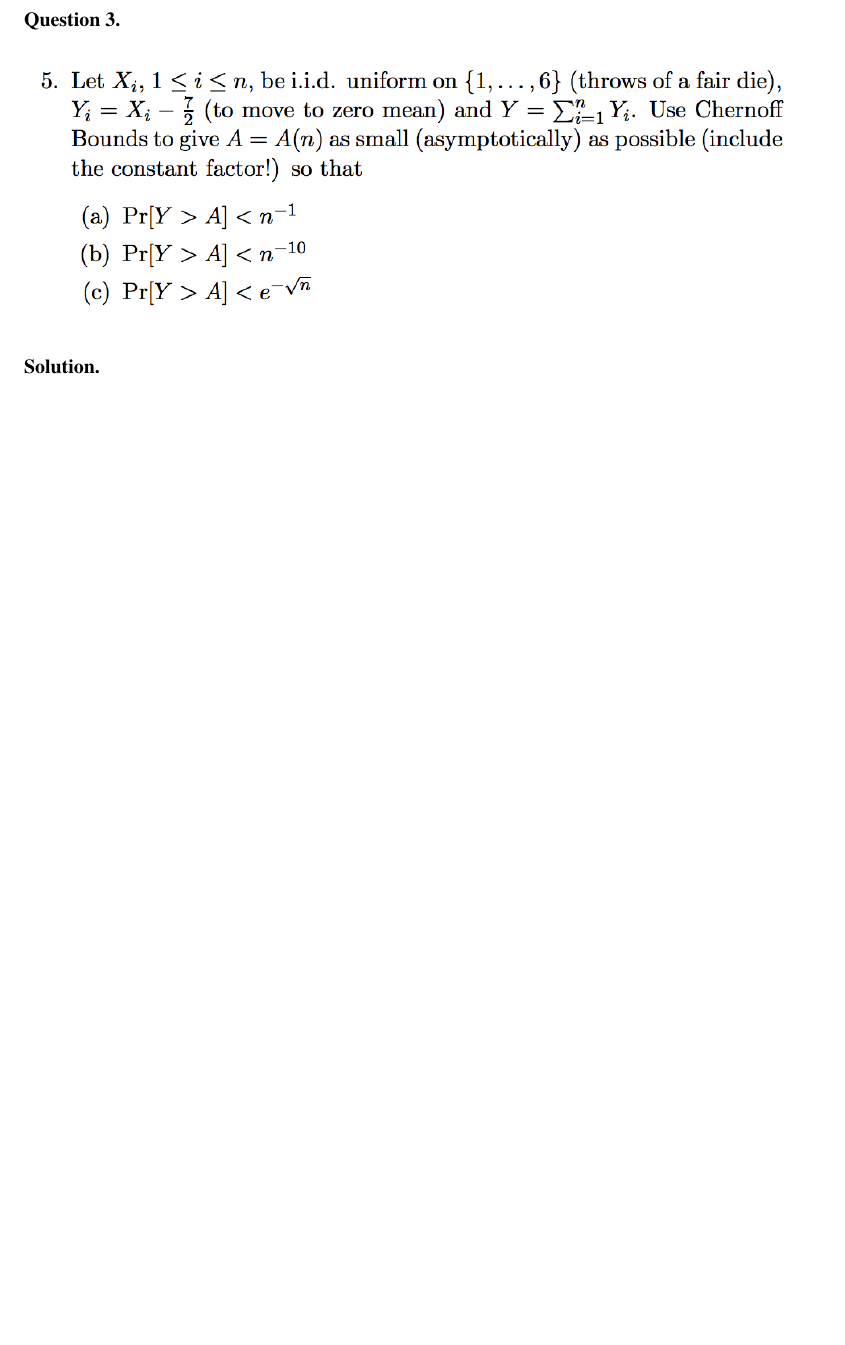
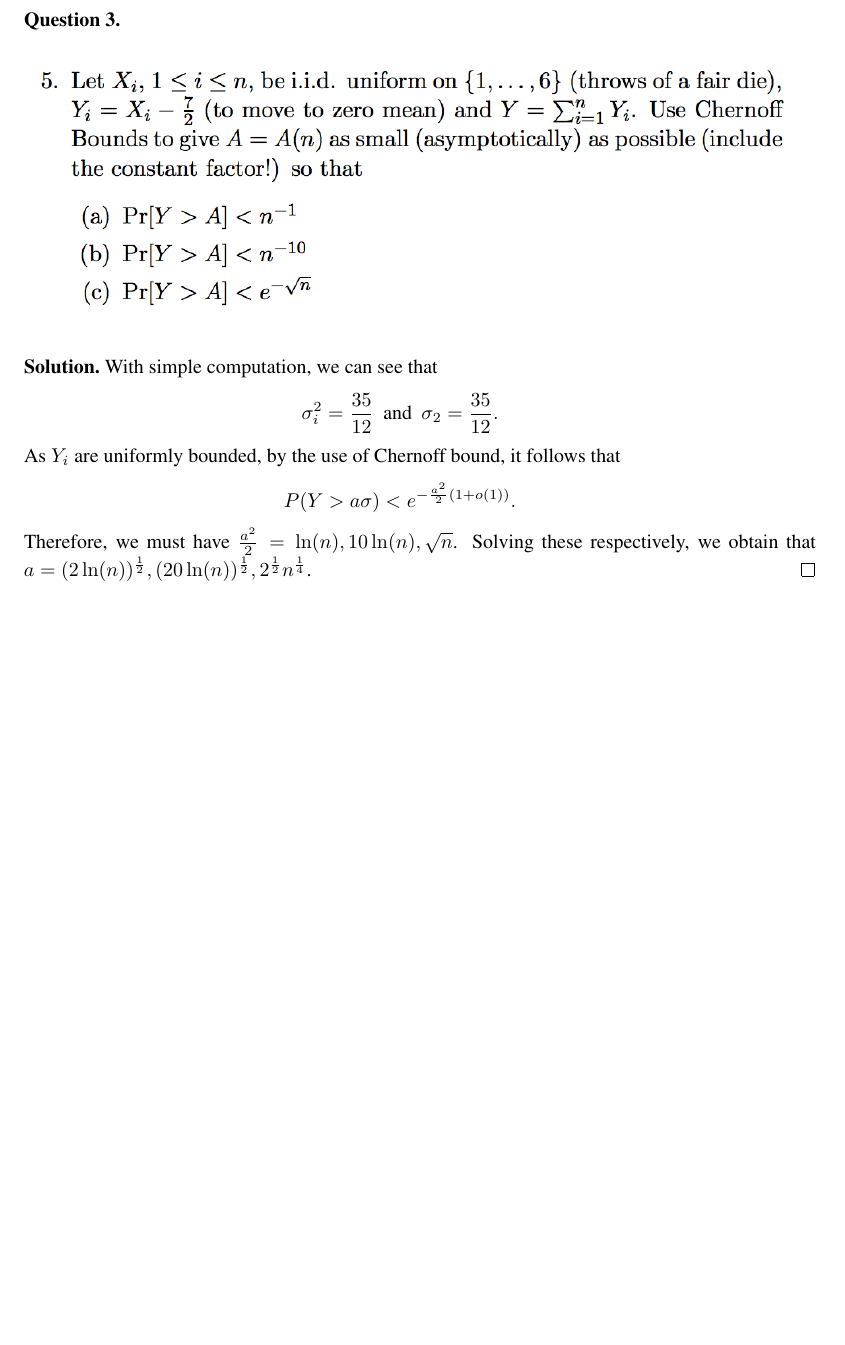
Before and after one commit to ydchoi/Probabilistic-Method, a LaTeX problem sheet (pset3.tex): part of page 3 of 3, cut so that both start at the same text, the shorter picture padded with empty space. Compiled offline with pdfLaTeX.

Commit message:
A regular commit

```diff
--- a/pset3.tex
+++ b/pset3.tex
@@ -167,7 +167,17 @@ but not gonna think too hard about it for now. \hfill $\qed$
 \end{figure}
 \end{question}
 \begin{solution}
-
+With simple computation, we can see that
+\eQb
+\sigma_i^2 = \dfrac{35}{12} \> \text{ and } \> \sigma_2 = \dfrac{35}{12}.
+\eQe
+As $Y_i$ are uniformly bounded, by the use of Chernoff bound, it follows that
+\eQb
+P(Y > a\sigma ) < e^{-\frac{a^2}{2}(1+o(1))}.
+\eQe
+Therefore, we must have $\frac{a^2}{2} = \ln(n), 10\ln(n) , \sqrt{n}$. Solving these respectively,
+we obtain that $a = (2\ln(n))^{\frac{1}{2}}, (20\ln(n))^{\frac{1}{2}}, 2^{\frac{1}{2}} n^{\frac{1}{4}}$.
+\hfill $\qed$
 \end{solution}
 
 \end{document}
```
Also changed, not shown: pset3.pdf, 2 other files.
